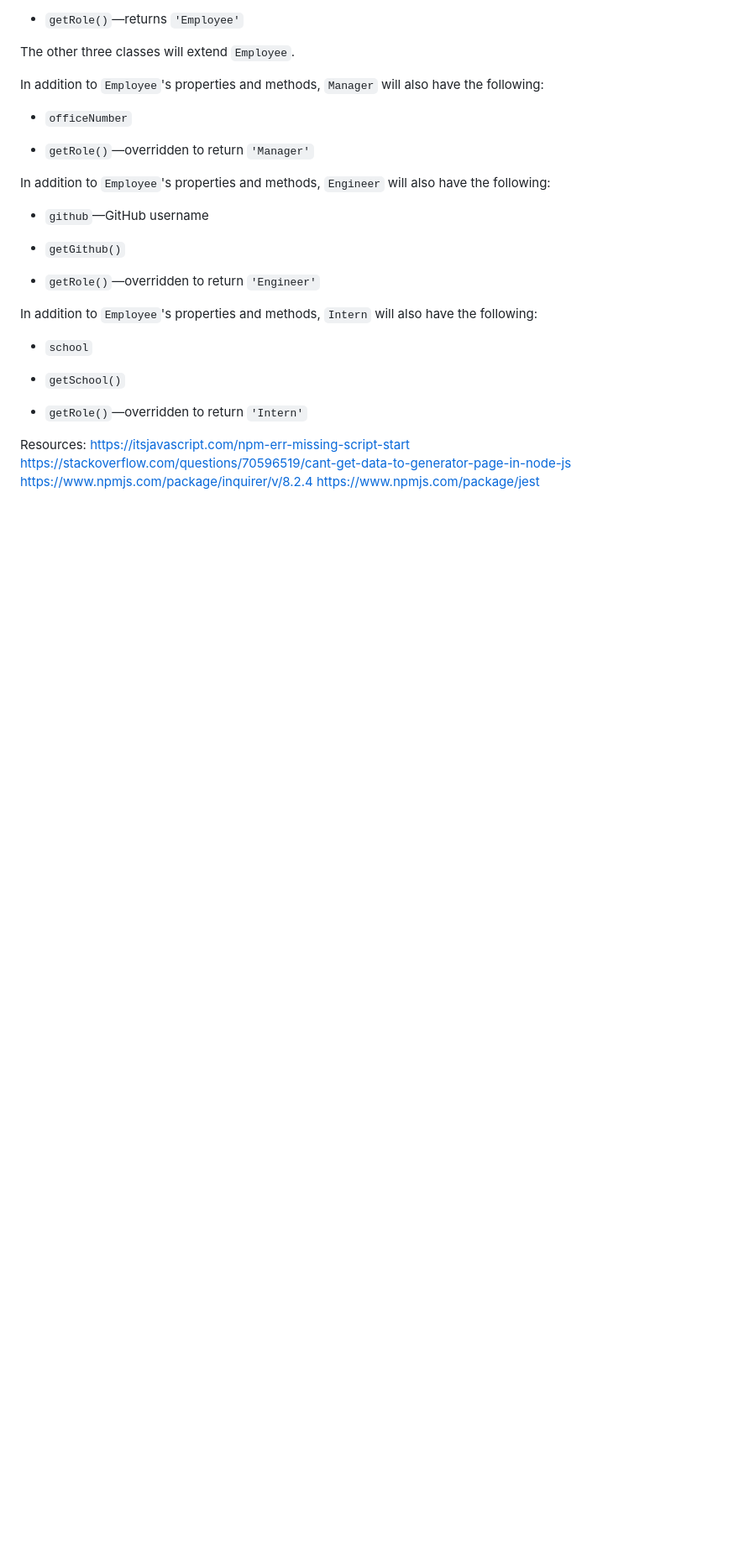
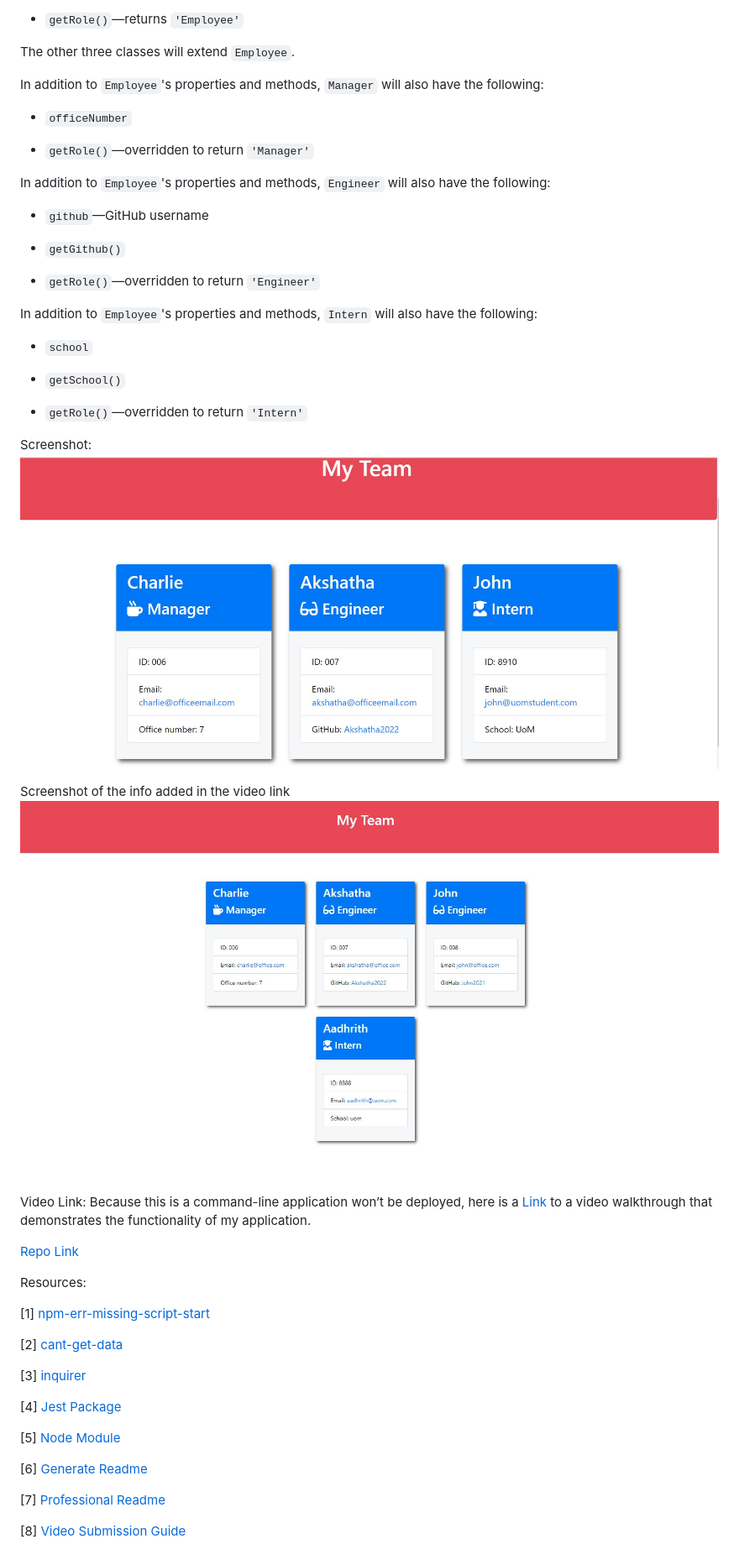
Before and after one commit to Akshatha2022/TeamProfileGenerator, a Markdown page: README.md, the part around the change. Shown: that part at 84% size. Rendered like a GitHub page; pictures changed too: assets/Sample Output.jpg (added); blank space fills up the shorter version.

Commit message:
Modified Readme and added a screenshot

```diff
--- a/README.md
+++ b/README.md
@@ -115,8 +115,36 @@ In addition to `Employee`'s properties and methods, `Intern` will also have the
 
 
 
+
+
+Screenshot: ![](./assets/MyTeamScreenShot.jpg)
+
+
+Screenshot of the info added in the video link
+![](./assets/Sample%20Output.jpg)
+
+Video Link: Because this is a command-line application won’t be deployed, here is a <a href="https://drive.google.com/file/d/1lrtYsT5ef08NHKKLlPRqJ1wNyVzLp2g0/view" target="_blank">Link</a> to a video walkthrough that demonstrates the functionality of my application.
+
+
+[Repo Link](https://github.com/Akshatha2022/TeamProfileGenerator)
+
+
+
+
 Resources:
-https://itsjavascript.com/npm-err-missing-script-start
-https://stackoverflow.com/questions/70596519/cant-get-data-to-generator-page-in-node-js
-https://www.npmjs.com/package/inquirer/v/8.2.4
-https://www.npmjs.com/package/jest
+
+[1] [npm-err-missing-script-start](https://itsjavascript.com/npm-err-missing-script-start)
+
+[2] [cant-get-data](https://stackoverflow.com/questions/70596519/cant-get-data-to-generator-page-in-node-js)
+
+[3] [inquirer](https://www.npmjs.com/package/inquirer/v/8.2.4)
+
+[4] [Jest Package](https://www.npmjs.com/package/jest)
+
+[5] [Node Module](https://stackoverflow.com/questions/47083351/node-module-not-found)
+
+[6] [Generate Readme](https://www.npmjs.com/package/generate-readme)
+
+[7] [Professional Readme](https://coding-boot-camp.github.io/full-stack/github/professional-readme-guide)
+
+[8] [Video Submission Guide](https://coding-boot-camp.github.io/full-stack/computer-literacy/video-submission-guide)
```
